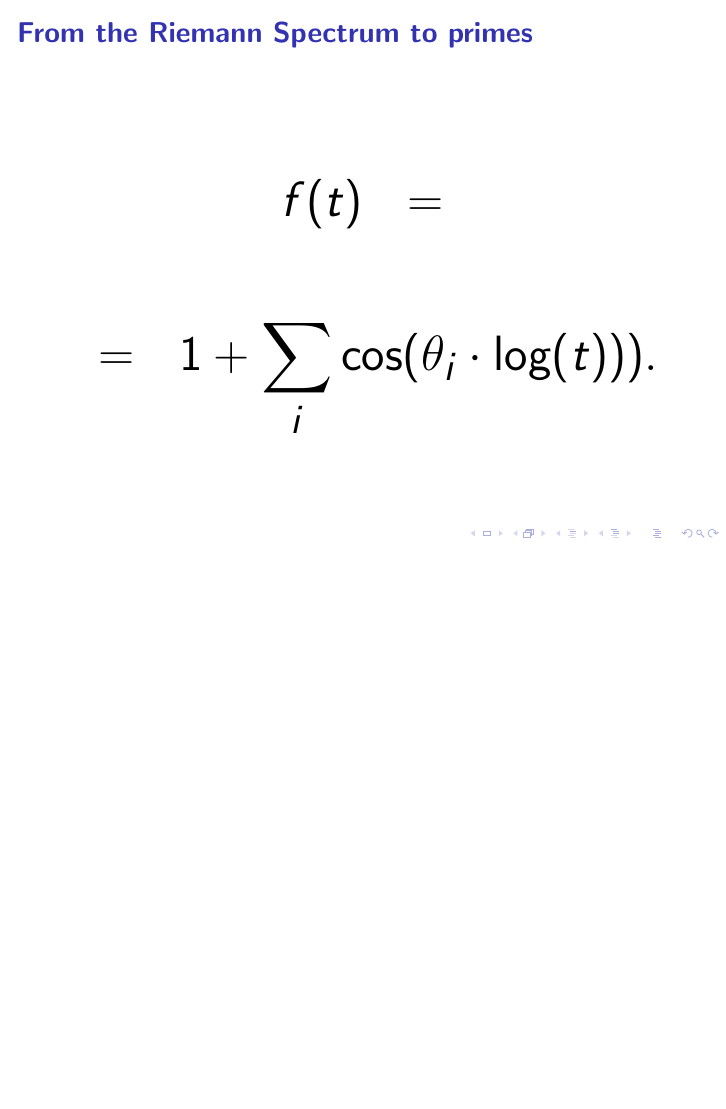
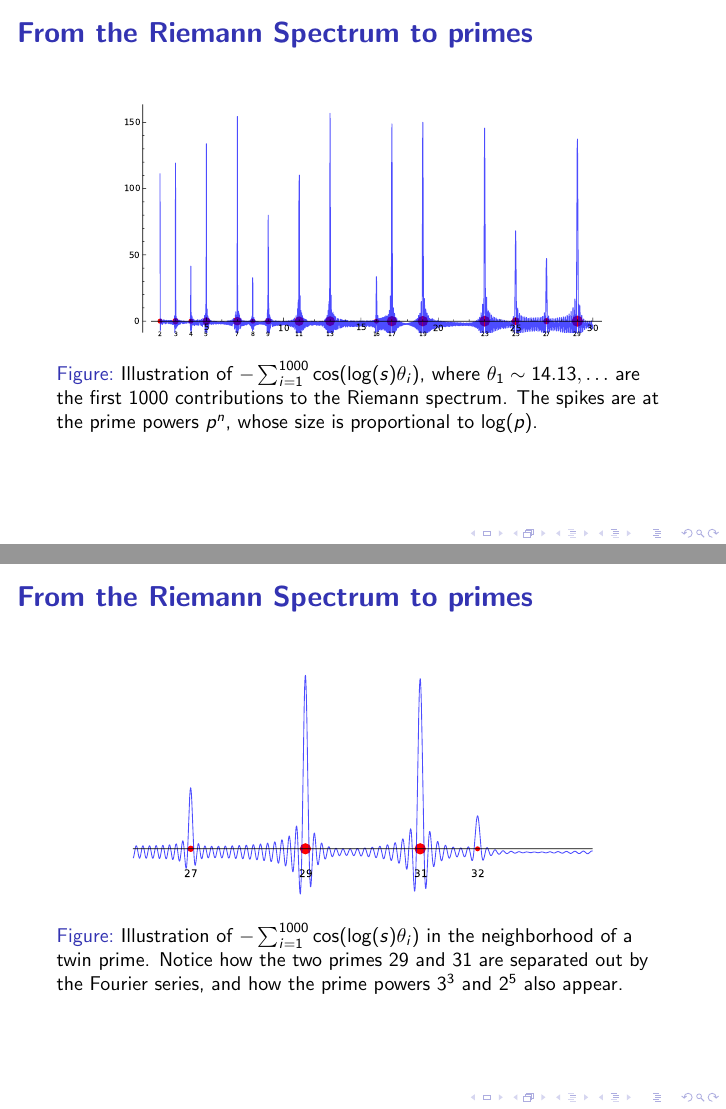
Before and after one commit to williamstein/rh, LaTeX slides (rh/slides.tex): page 44 of 44 before the commit and pages 45 and 46 of 47 after it, the two joined at a grey line, the shorter picture padded with empty space. Compiled offline with pdfLaTeX.

Commit message:
auto-commit

```diff
--- a/rh/slides.tex
+++ b/rh/slides.tex
@@ -490,4 +490,22 @@ arrows pointing to the spectrum of the primes\label{fig:pnsum5}}
 
 $$f(t)\ \ = $$
 
-$$\ \ = \ \   1+ \sum_{i}\cos(\theta_i\cdot \log(t))).$$}\end{frame}
+$$\ \ = \ \   1+ \sum_{i}\cos(\theta_i\cdot \log(t))).$$}  \end{frame}
+  \begin{frame}\frametitle{\bf From  the Riemann Spectrum to primes}
+{\Huge
+
+
+
+ \ill{phi_cos_sum_2_30_1000}{.8}{Illustration of $-\sum_{i=1}^{1000}
+   \cos(\log(s)\theta_i)$, where $\theta_1 \sim 14.13, \ldots$ are the
+   first $1000$ contributions to the Riemann spectrum.  The spikes
+   are at the prime powers $p^n$, whose size is proportional to
+   $\log(p)$.}}  \end{frame}
+  \begin{frame}\frametitle{\bf From  the Riemann Spectrum to primes}
+{\Huge
+
+ \ill{phi_cos_sum_26_34_1000}{.8}{Illustration of $-\sum_{i=1}^{1000}
+   \cos(\log(s)\theta_i)$ in the neighborhood of a twin prime.  Notice
+   how the two primes $29$ and $31$ are separated out by the Fourier
+   series, and how the prime powers $3^3$ and $2^5$ also appear.}}  \end{frame}
+  \begin{frame}\frametitle{\bf From  the Riemann Spectrum to primes}
```
Also changed, not shown: rh/slides.tex (6 more changed lines).
